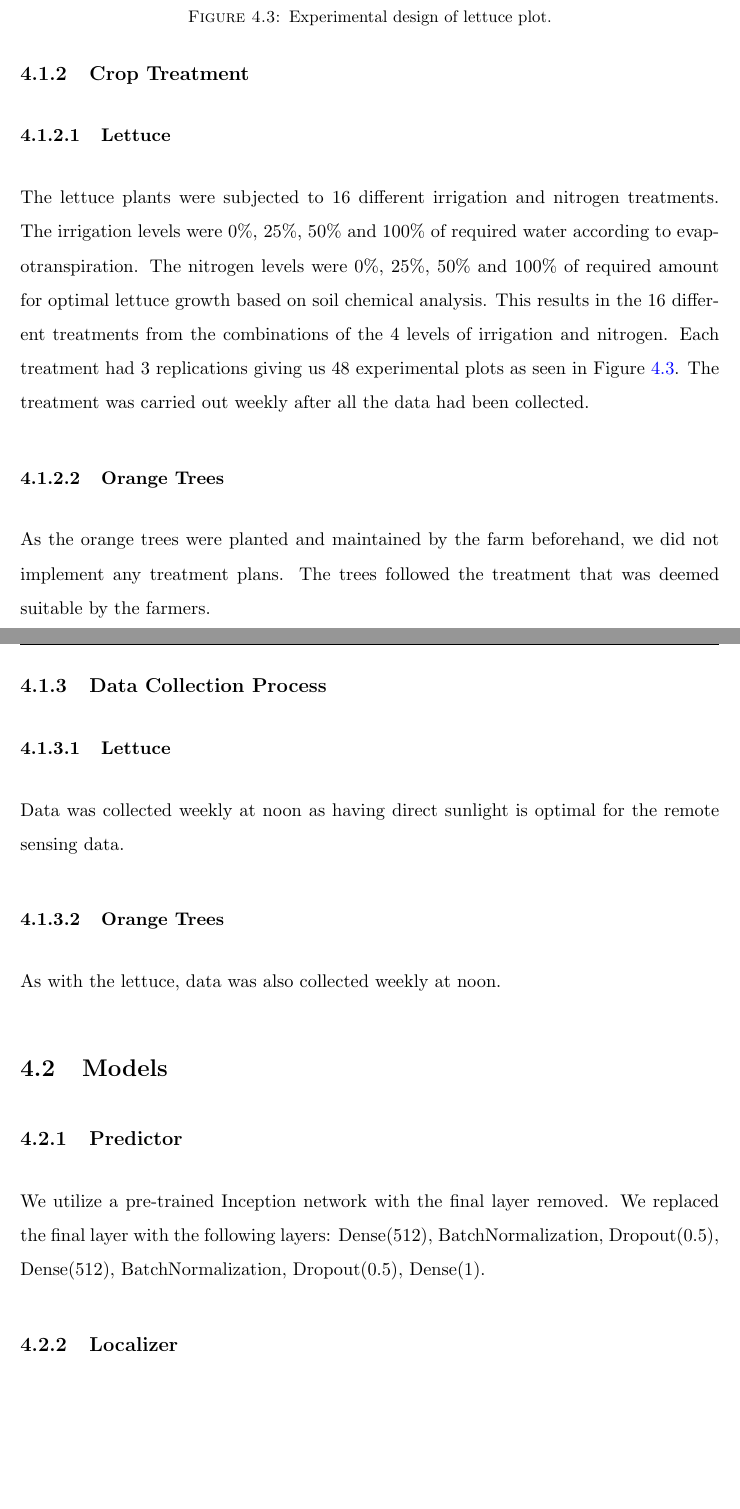
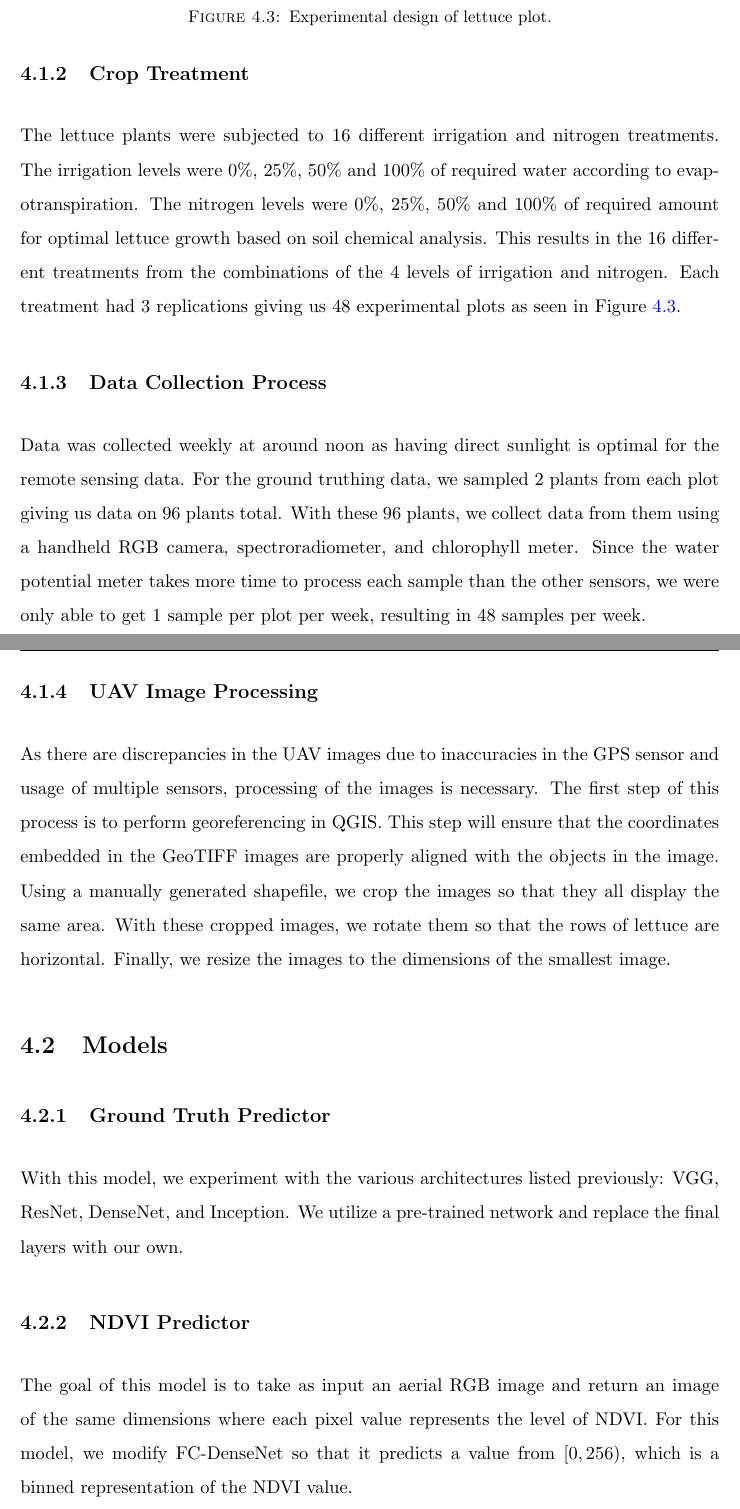
Before and after one commit to cheripai/thesis, a LaTeX thesis (doc/Thesis/Thesis.tex, which reads doc/Thesis/Chapters/Chapter4.tex, doc/Thesis/Thesis.cls): two parts of pages 21 and 22 of 27, joined at a grey line, cut so that both start at the same text, the shorter picture padded with empty space. Compiled offline with pdfLaTeX.

Commit message:
Thesis ready for submission

```diff
--- a/doc/Thesis/Chapters/Chapter4.tex
+++ b/doc/Thesis/Chapters/Chapter4.tex
@@ -36,8 +36,7 @@ The water potential data was determined using the Decagon WP4C. Leaf cutlets are
 
 
 \subsection{Crop Treatment}
-\subsubsection{Lettuce}
-The lettuce plants were subjected to 16 different irrigation and nitrogen treatments. The irrigation levels were 0\%, 25\%, 50\% and 100\% of required water according to evapotranspiration. The nitrogen levels were 0\%, 25\%, 50\% and 100\% of required amount for optimal lettuce growth based on soil chemical analysis. This results in the 16 different treatments from the combinations of the 4 levels of irrigation and nitrogen. Each treatment had 3 replications giving us 48 experimental plots as seen in Figure \ref{lettuce_plot}. The treatment was carried out weekly after all the data had been collected.
+The lettuce plants were subjected to 16 different irrigation and nitrogen treatments. The irrigation levels were 0\%, 25\%, 50\% and 100\% of required water according to evapotranspiration. The nitrogen levels were 0\%, 25\%, 50\% and 100\% of required amount for optimal lettuce growth based on soil chemical analysis. This results in the 16 different treatments from the combinations of the 4 levels of irrigation and nitrogen. Each treatment had 3 replications giving us 48 experimental plots as seen in Figure \ref{lettuce_plot}.
 
 
 \begin{figure}
@@ -47,21 +46,18 @@ The lettuce plants were subjected to 16 different irrigation and nitrogen treatm
     \label{lettuce_plot}
 \end{figure}
 
-\subsubsection{Orange Trees}
-As the orange trees were planted and maintained by the farm beforehand, we did not implement any treatment plans. The trees followed the treatment that was deemed suitable by the farmers.
+\subsection{Data Collection Process}
+Data was collected weekly at around noon as having direct sunlight is optimal for the remote sensing data. For the ground truthing data, we sampled 2 plants from each plot giving us data on 96 plants total.
+With these 96 plants, we collect data from them using a handheld RGB camera, spectroradiometer, and chlorophyll meter. Since the water potential meter takes more time to process each sample than the other sensors, we were only able to get 1 sample per plot per week, resulting in 48 samples per week. % Plant height, soil moisture, mass
 
-\subsection{Data Collection Process}
-
-\subsubsection{Lettuce}
-Data was collected weekly at noon as having direct sunlight is optimal for the remote sensing data.
-
-\subsubsection{Orange Trees}
-As with the lettuce, data was also collected weekly at noon.
+\subsection{UAV Image Processing}
+As there are discrepancies in the UAV images due to inaccuracies in the GPS sensor and usage of multiple sensors, processing of the images is necessary. The first step of this process is to perform georeferencing in QGIS. This step will ensure that the coordinates embedded in the GeoTIFF images are properly aligned with the objects in the image. Using a manually generated shapefile, we crop the images so that they all display the same area. With these cropped images, we rotate them so that the rows of lettuce are horizontal. Finally, we resize the images to the dimensions of the smallest image.
 
 
 \section{Models}
 
-\subsection{Predictor}
-We utilize a pre-trained Inception network with the final layer removed. We replaced the final layer with the following layers: Dense(512), BatchNormalization, Dropout(0.5), Dense(512), BatchNormalization, Dropout(0.5), Dense(1).
+\subsection{Ground Truth Predictor}
+With this model, we experiment with the various architectures listed previously: VGG, ResNet, DenseNet, and Inception. We utilize a pre-trained network and replace the final layers with our own.
 
-\subsection{Localizer}
+\subsection{NDVI Predictor}
+The goal of this model is to take as input an aerial RGB image and return an image of the same dimensions where each pixel value represents the level of NDVI. For this model, we modify FC-DenseNet so that it predicts a value from $[0, 256)$, which is a binned representation of the NDVI value.
--- a/doc/Thesis/Thesis.cls
+++ b/doc/Thesis/Thesis.cls
@@ -33,7 +33,7 @@
 \vskip 30\p@
 \begin{center}{\bf Thesis Title\par}\end{center}
 \begin{center}{Dat Do}\end{center}
-\begin{center}{December 14, 2017}\end{center}
+\begin{center}{November 27, 2017}\end{center}
 \vskip 30\p@
 {\normalsize #1}
 \vfil\vfil\null
```
Also changed, not shown: doc/Thesis/Chapters/Chapter1.tex (+1 -1 lines), doc/Thesis/Chapters/Chapter2.tex (+2 -2 lines), doc/Thesis/Chapters/Chapter3.tex (+4 -5 lines), doc/Thesis/Chapters/Chapter5.tex (+2 -2 lines), doc/Thesis/Chapters/Chapter4.tex (4 more changed lines).
